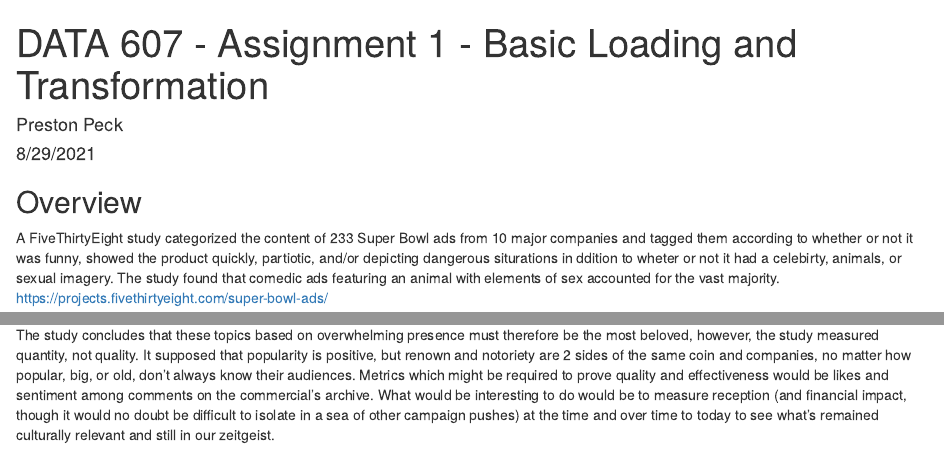
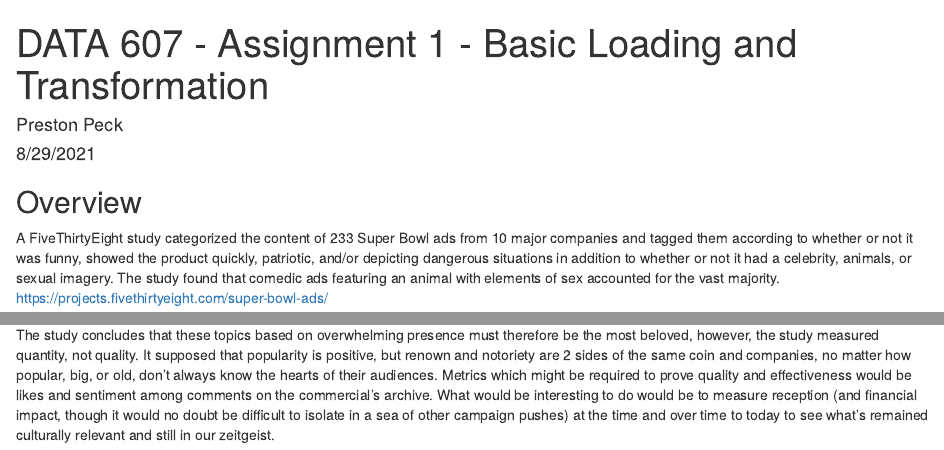
Before and after one commit to PPPeck313/DATA-607-Assignment-1-Basic-Loading-and-Transformation, an R Markdown document (Basic Loading and Transformation.Rmd): the page in a window 1100 px wide, from its top, and a second part further down, joined at a grey line. Rendered offline with R 4.5, knitr and Pandoc, with nearby package versions.

Commit message:
[Chore] Fixed typos

```diff
--- a/Basic Loading and Transformation.Rmd
+++ b/Basic Loading and Transformation.Rmd
@@ -7,7 +7,7 @@ output: html_document
 
 ## Overview
 
-A FiveThirtyEight study categorized the content of 233 Super Bowl ads from 10 major companies and tagged them according to whether or not it was funny, showed the product quickly, partiotic, and/or depicting dangerous siturations in ddition to wheter or not it had a celebirty, animals, or sexual imagery. The study found that comedic ads featuring an animal with elements of sex accounted for the vast majority. <https://projects.fivethirtyeight.com/super-bowl-ads/>
+A FiveThirtyEight study categorized the content of 233 Super Bowl ads from 10 major companies and tagged them according to whether or not it was funny, showed the product quickly, patriotic, and/or depicting dangerous situations in addition to whether or not it had a celebrity, animals, or sexual imagery. The study found that comedic ads featuring an animal with elements of sex accounted for the vast majority. <https://projects.fivethirtyeight.com/super-bowl-ads/>
 
 ## Import CSV
 
@@ -18,4 +18,4 @@ ads
 
 ## Conclusions
 
-The study concludes that these topics based on overwhelming presence must therefore be the most beloved, however, the study measured quantity, not quality. It supposed that popularity is positive, but renown and notoriety are 2 sides of the same coin and companies, no matter how popular, big, or old, don't always know their audiences. Metrics which might be required to prove quality and effectiveness would be likes and sentiment among comments on the commercial's archive. What would be interesting to do would be to measure reception (and financial impact, though it would no doubt be difficult to isolate in a sea of other campaign pushes) at the time and over time to today to see what's remained culturally relevant and still in our zeitgeist.
+The study concludes that these topics based on overwhelming presence must therefore be the most beloved, however, the study measured quantity, not quality. It supposed that popularity is positive, but renown and notoriety are 2 sides of the same coin and companies, no matter how popular, big, or old, don't always know the hearts of their audiences. Metrics which might be required to prove quality and effectiveness would be likes and sentiment among comments on the commercial's archive. What would be interesting to do would be to measure reception (and financial impact, though it would no doubt be difficult to isolate in a sea of other campaign pushes) at the time and over time to today to see what's remained culturally relevant and still in our zeitgeist.
```
